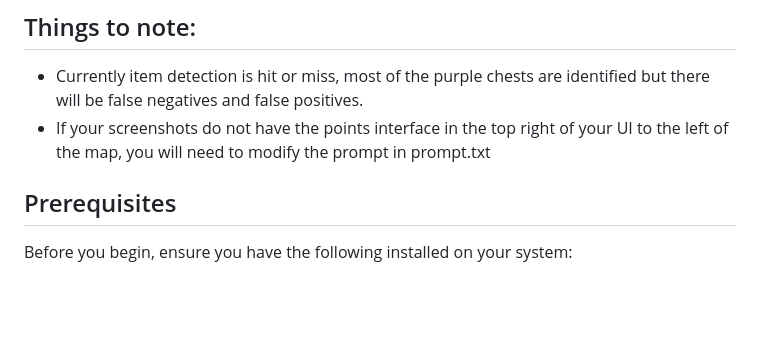
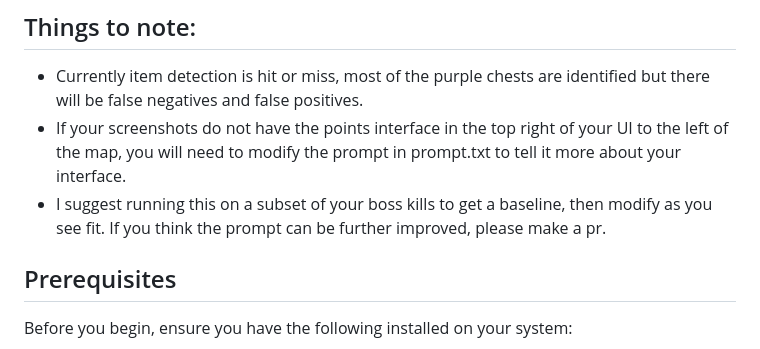
Before and after one commit to mattlm0831/cox_mate, a Markdown page: README.md, the part around the change. Drawn GitHub-style; blank space fills up the shorter version.

Commit message:
Readme didnt save

```diff
--- a/README.md
+++ b/README.md
@@ -7,7 +7,8 @@ Further versions will further develop the web/ directory to allow for a local st
 ## Things to note:
 
 - Currently item detection is hit or miss, most of the purple chests are identified but there will be false negatives and false positives.
-- If your screenshots do not have the points interface in the top right of your UI to the left of the map, you will need to modify the prompt in prompt.txt
+- If your screenshots do not have the points interface in the top right of your UI to the left of the map, you will need to modify the prompt in prompt.txt to tell it more about your interface.
+- I suggest running this on a subset of your boss kills to get a baseline, then modify as you see fit. If you think the prompt can be further improved, please make a pr.
 
 ## Prerequisites
 
```
